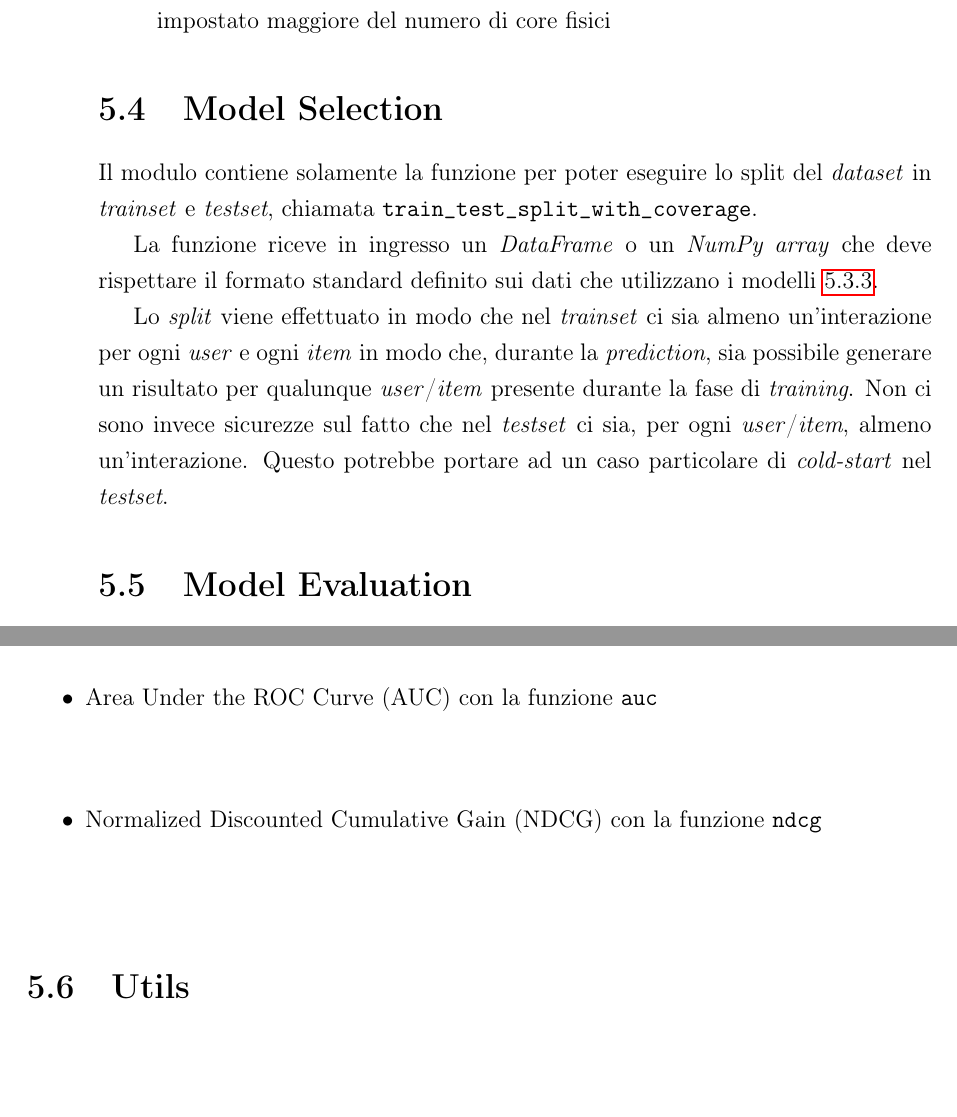
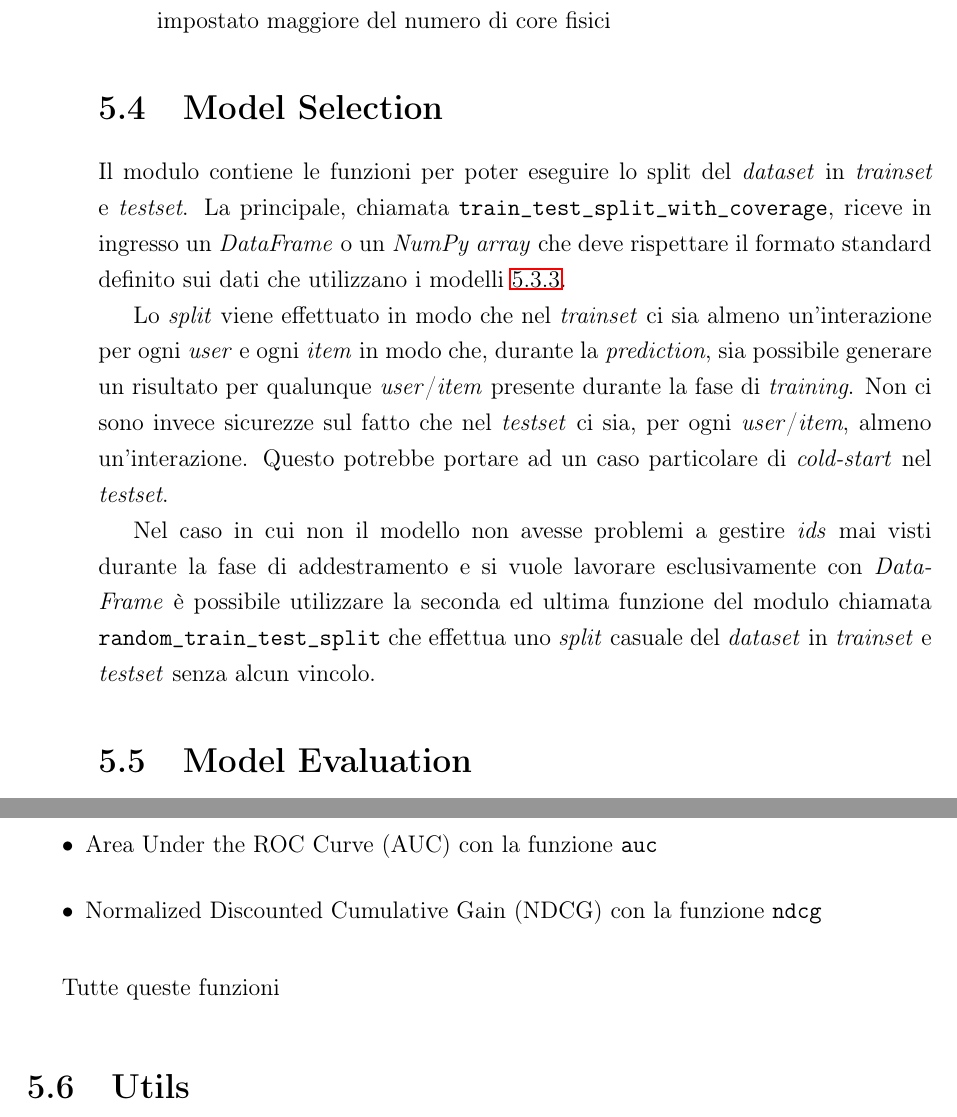
Before and after one commit to Lorenzo-Gardini/Thesis, a LaTeX thesis (thesis-main.tex, which reads chapters/5.progettazione.tex): two parts of pages 110 and 111 of 121, joined at a grey line, cut so that both start at the same text, the shorter picture padded with empty space. Compiled offline with pdfLaTeX.

Commit message:
add new function to model selection

```diff
--- a/chapters/5.progettazione.tex
+++ b/chapters/5.progettazione.tex
@@ -514,12 +514,12 @@ Il metodo \texttt{predict} di questo modello può ricevere tre parametri extra:
 
 \section{Model Selection}
 
-Il modulo contiene solamente la funzione per poter eseguire lo split del
-\textit{dataset} in \textit{trainset} e \textit{testset}, chiamata \texttt{train\_test\_split\_with\_coverage}.
-
-La funzione riceve in ingresso un \textit{DataFrame} o un \textit{NumPy array} che deve rispettare il formato standard definito sui dati che utilizzano i modelli~\ref{model_fit_data}.
+Il modulo contiene le funzioni per poter eseguire lo split del
+\textit{dataset} in \textit{trainset} e \textit{testset}. La principale, chiamata \texttt{train\_test\_split\_with\_coverage}, riceve in ingresso un \textit{DataFrame} o un \textit{NumPy array} che deve rispettare il formato standard definito sui dati che utilizzano i modelli~\ref{model_fit_data}.
 
 Lo \textit{split} viene effettuato in modo che nel \textit{trainset} ci sia almeno un'interazione per ogni \textit{user} e ogni \textit{item} in modo che, durante la \textit{prediction}, sia possibile generare un risultato per qualunque \textit{user}/\textit{item} presente durante la fase di \textit{training}. Non ci sono invece sicurezze sul fatto che nel \textit{testset} ci sia, per ogni \textit{user}/\textit{item}, almeno un'interazione. Questo potrebbe portare ad un caso particolare di \textit{cold-start} nel \textit{testset}.
+
+Nel caso in cui non il modello non avesse problemi a gestire \textit{ids} mai visti durante la fase di addestramento e si vuole lavorare esclusivamente con \textit{DataFrame} è possibile utilizzare la seconda ed ultima funzione del modulo chiamata \texttt{random\_train\_test\_split} che effettua uno \textit{split} casuale del \textit{dataset} in \textit{trainset} e \textit{testset} senza alcun vincolo.
 
 
 \section{Model Evaluation}
@@ -542,6 +542,8 @@ mentre per quelli che gestiscono feedback impliciti:
     \item Area Under the ROC Curve (AUC) con la funzione \texttt{auc}
     \item Normalized Discounted Cumulative Gain (NDCG) con la funzione \texttt{ndcg}
 \end{itemize}
+
+Tutte queste funzioni
 
 \section{Utils}
 
```
